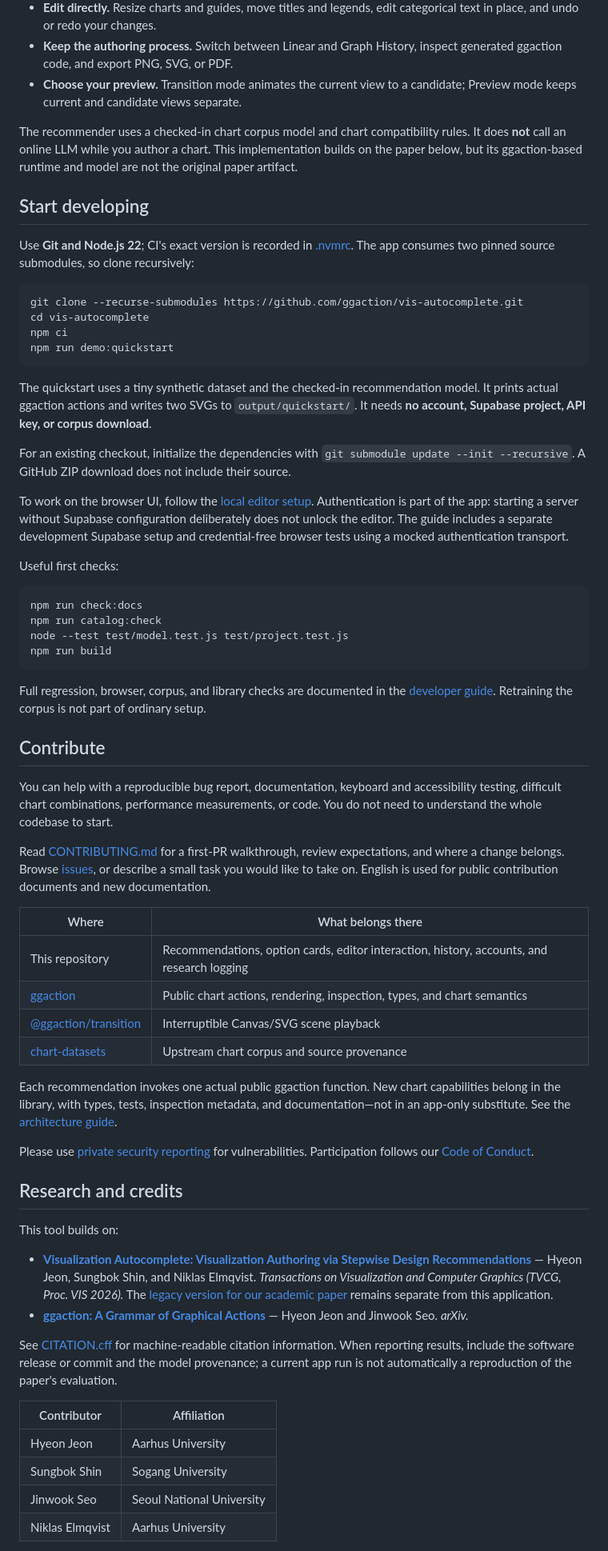
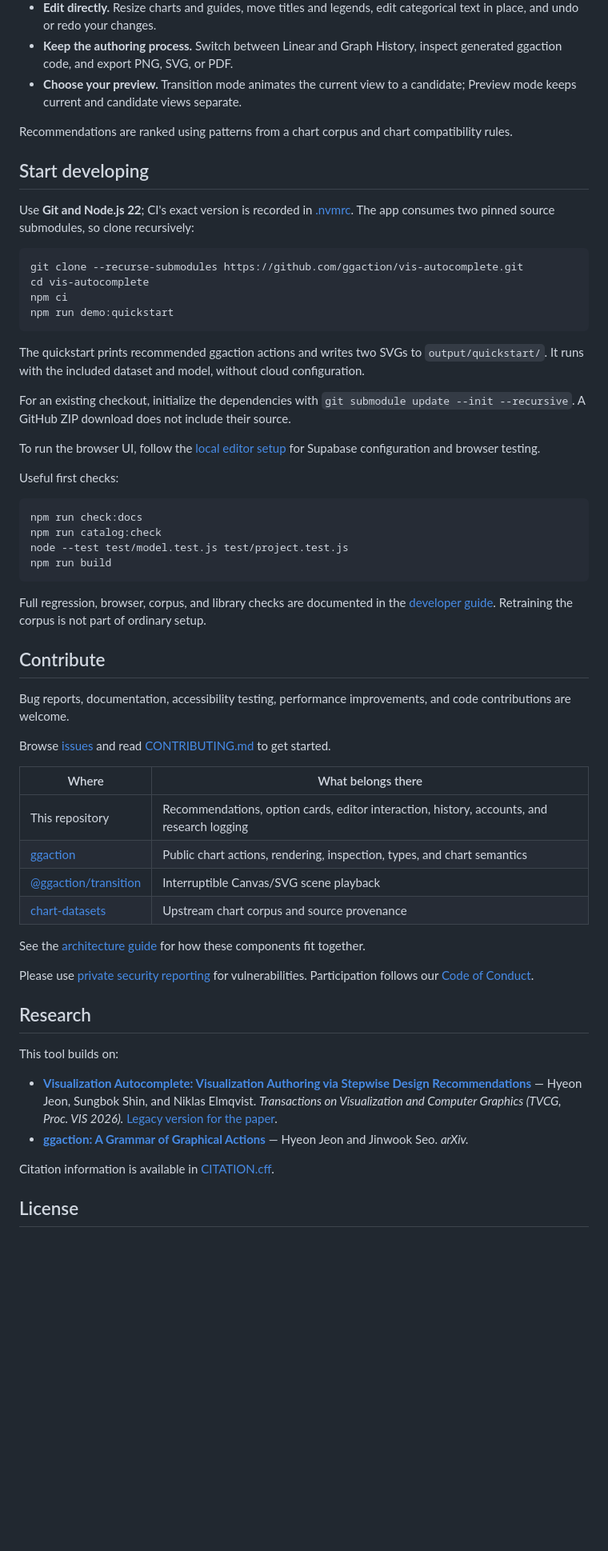
Before and after one commit to ggaction/vis-autocomplete, a Markdown page: README.md, the part around one of its changes. Shown at 80% size. Rendered like a GitHub page; blank space fills up the shorter version.

Commit message:
Simplify README for readers and contributors

````diff
--- a/README.md
+++ b/README.md
@@ -26,7 +26,7 @@ Hovering explores; **Apply commits**. Direct edits also become undoable history
 - **Keep the authoring process.** Switch between Linear and Graph History, inspect generated ggaction code, and export PNG, SVG, or PDF.
 - **Choose your preview.** Transition mode animates the current view to a candidate; Preview mode keeps current and candidate views separate.
 
-The recommender uses a checked-in chart corpus model and chart compatibility rules. It does **not** call an online LLM while you author a chart. This implementation builds on the paper below, but its ggaction-based runtime and model are not the original paper artifact.
+Recommendations are ranked using patterns from a chart corpus and chart compatibility rules.
 
 ## Start developing
 
@@ -39,11 +39,11 @@ npm ci
 npm run demo:quickstart
 ```
 
-The quickstart uses a tiny synthetic dataset and the checked-in recommendation model. It prints actual ggaction actions and writes two SVGs to `output/quickstart/`. It needs **no account, Supabase project, API key, or corpus download**.
+The quickstart prints recommended ggaction actions and writes two SVGs to `output/quickstart/`. It runs with the included dataset and model, without cloud configuration.
 
 For an existing checkout, initialize the dependencies with `git submodule update --init --recursive`. A GitHub ZIP download does not include their source.
 
-To work on the browser UI, follow the [local editor setup](docs/development.md#run-the-editor). Authentication is part of the app: starting a server without Supabase configuration deliberately does not unlock the editor. The guide includes a separate development Supabase setup and credential-free browser tests using a mocked authentication transport.
+To run the browser UI, follow the [local editor setup](docs/development.md#run-the-editor) for Supabase configuration and browser testing.
 
 Useful first checks:
 
@@ -58,9 +58,9 @@ Full regression, browser, corpus, and library checks are documented in the [deve
 
 ## Contribute
 
-You can help with a reproducible bug report, documentation, keyboard and accessibility testing, difficult chart combinations, performance measurements, or code. You do not need to understand the whole codebase to start.
+Bug reports, documentation, accessibility testing, performance improvements, and code contributions are welcome.
 
-Read [CONTRIBUTING.md](CONTRIBUTING.md) for a first-PR walkthrough, review expectations, and where a change belongs. Browse [issues](https://github.com/ggaction/vis-autocomplete/issues), or describe a small task you would like to take on. English is used for public contribution documents and new documentation.
+Browse [issues](https://github.com/ggaction/vis-autocomplete/issues) and read [CONTRIBUTING.md](CONTRIBUTING.md) to get started.
 
 | Where | What belongs there |
 | --- | --- |
@@ -69,23 +69,18 @@ Read [CONTRIBUTING.md](CONTRIBUTING.md) for a first-PR walkthrough, review expec
 | [@ggaction/transition](https://github.com/ggaction/transition) | Interruptible Canvas/SVG scene playback |
 | [chart-datasets](https://github.com/ggaction/chart-datasets) | Upstream chart corpus and source provenance |
 
-Each recommendation invokes one actual public ggaction function. New chart capabilities belong in the library, with types, tests, inspection metadata, and documentation—not in an app-only substitute. See the [architecture guide](docs/architecture.md).
+See the [architecture guide](docs/architecture.md) for how these components fit together.
 
 Please use [private security reporting](SECURITY.md) for vulnerabilities. Participation follows our [Code of Conduct](CODE_OF_CONDUCT.md).
 
-## Research and credits
+## Research
 
 This tool builds on:
 
-- **[Visualization Autocomplete: Visualization Authoring via Stepwise Design Recommendations](https://arxiv.org/abs/2607.15608)** — Hyeon Jeon, Sungbok Shin, and Niklas Elmqvist. *Transactions on Visualization and Computer Graphics (TVCG, Proc. VIS 2026).* The [legacy version for our academic paper](https://oldvis.autocomplete.studio/) remains separate from this application.
+- **[Visualization Autocomplete: Visualization Authoring via Stepwise Design Recommendations](https://arxiv.org/abs/2607.15608)** — Hyeon Jeon, Sungbok Shin, and Niklas Elmqvist. *Transactions on Visualization and Computer Graphics (TVCG, Proc. VIS 2026).* [Legacy version for the paper](https://oldvis.autocomplete.studio/).
 - **[ggaction: A Grammar of Graphical Actions](https://arxiv.org/abs/2609.14353)** — Hyeon Jeon and Jinwook Seo. *arXiv.*
 
-See [CITATION.cff](CITATION.cff) for machine-readable citation information. When reporting results, include the software release or commit and the model provenance; a current app run is not automatically a reproduction of the paper's evaluation.
+Citation information is available in [CITATION.cff](CITATION.cff).
 
-| Contributor | Affiliation |
-| --- | --- |
-| Hyeon Jeon | Aarhus University |
-| Sungbok Shin | Sogang University |
-| Jinwook Seo | Seoul National University |
-| Niklas Elmqvist | Aarhus University |
+## License
 
````
Also changed, not shown: other parts of README.md (+1 -7 lines).
